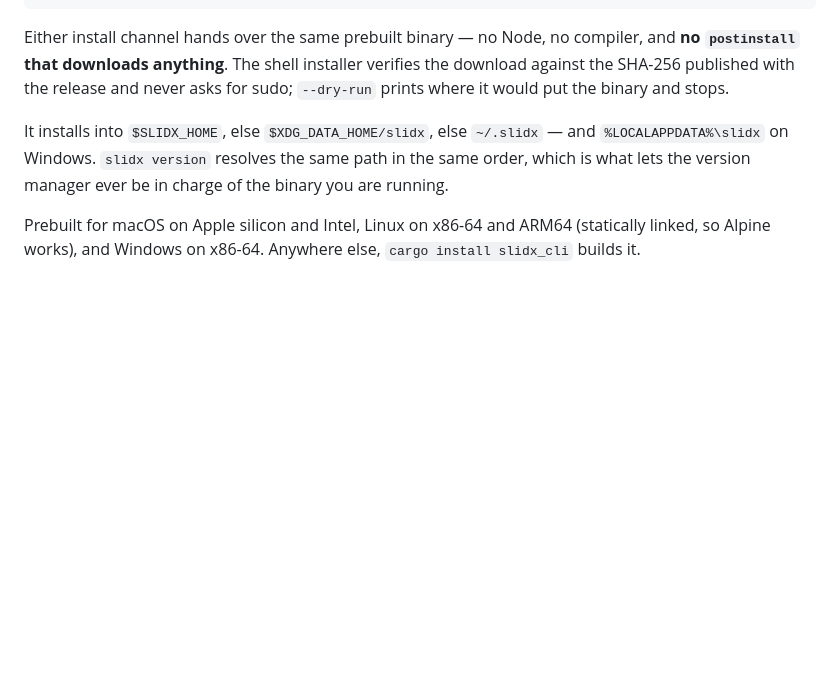
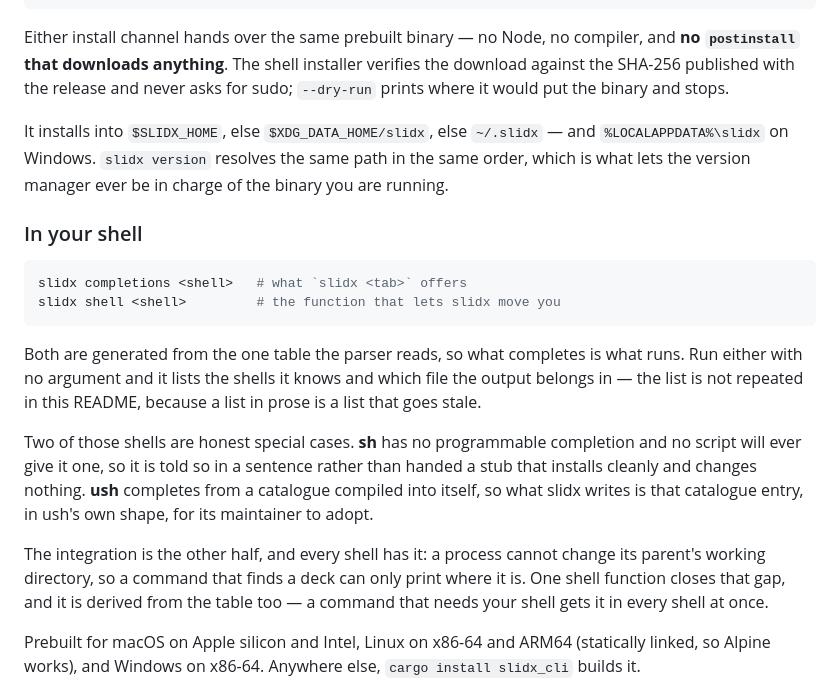
Before and after one commit to ubugeeei-prod/slidx, a Markdown page: README.md, the part around the change. Drawn GitHub-style; blank space fills up the shorter version.

Commit message:
docs(readme): the shell section, and the two shells that are special cases

````diff
--- a/README.md
+++ b/README.md
@@ -367,6 +367,29 @@ and `%LOCALAPPDATA%\slidx` on Windows. `slidx version` resolves the same path in
 the same order, which is what lets the version manager ever be in charge of the
 binary you are running.
 
+### In your shell
+
+```bash
+slidx completions <shell>   # what `slidx <tab>` offers
+slidx shell <shell>         # the function that lets slidx move you
+```
+
+Both are generated from the one table the parser reads, so what completes is
+what runs. Run either with no argument and it lists the shells it knows and
+which file the output belongs in — the list is not repeated in this README,
+because a list in prose is a list that goes stale.
+
+Two of those shells are honest special cases. **sh** has no programmable
+completion and no script will ever give it one, so it is told so in a sentence
+rather than handed a stub that installs cleanly and changes nothing. **ush**
+completes from a catalogue compiled into itself, so what slidx writes is that
+catalogue entry, in ush's own shape, for its maintainer to adopt.
+
+The integration is the other half, and every shell has it: a process cannot
+change its parent's working directory, so a command that finds a deck can only
+print where it is. One shell function closes that gap, and it is derived from
+the table too — a command that needs your shell gets it in every shell at once.
+
 Prebuilt for macOS on Apple silicon and Intel, Linux on x86-64 and ARM64
 (statically linked, so Alpine works), and Windows on x86-64. Anywhere else,
 `cargo install slidx_cli` builds it.
````
